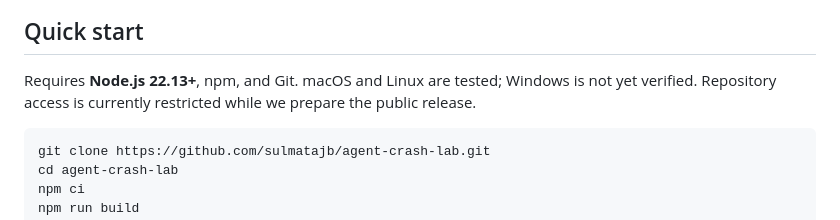
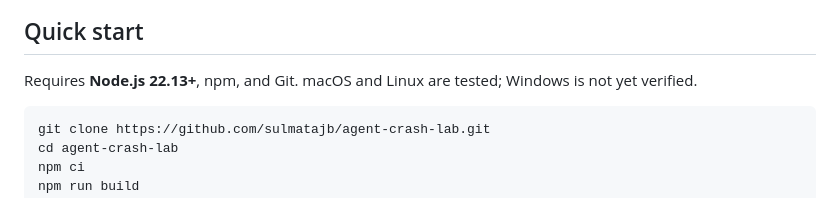
Before and after one commit to sulmatajb/agent-crash-lab, a Markdown page: README.md, the part around the change. Rendered like a GitHub page.

Commit message:
Remove private-access notice after public launch

````diff
--- a/README.md
+++ b/README.md
@@ -46,7 +46,7 @@ In the video above, Claude encounters a committed payment with a lost response,
 
 ## Quick start
 
-Requires **Node.js 22.13+**, npm, and Git. macOS and Linux are tested; Windows is not yet verified. Repository access is currently restricted while we prepare the public release.
+Requires **Node.js 22.13+**, npm, and Git. macOS and Linux are tested; Windows is not yet verified.
 
 ```bash
 git clone https://github.com/sulmatajb/agent-crash-lab.git
````
